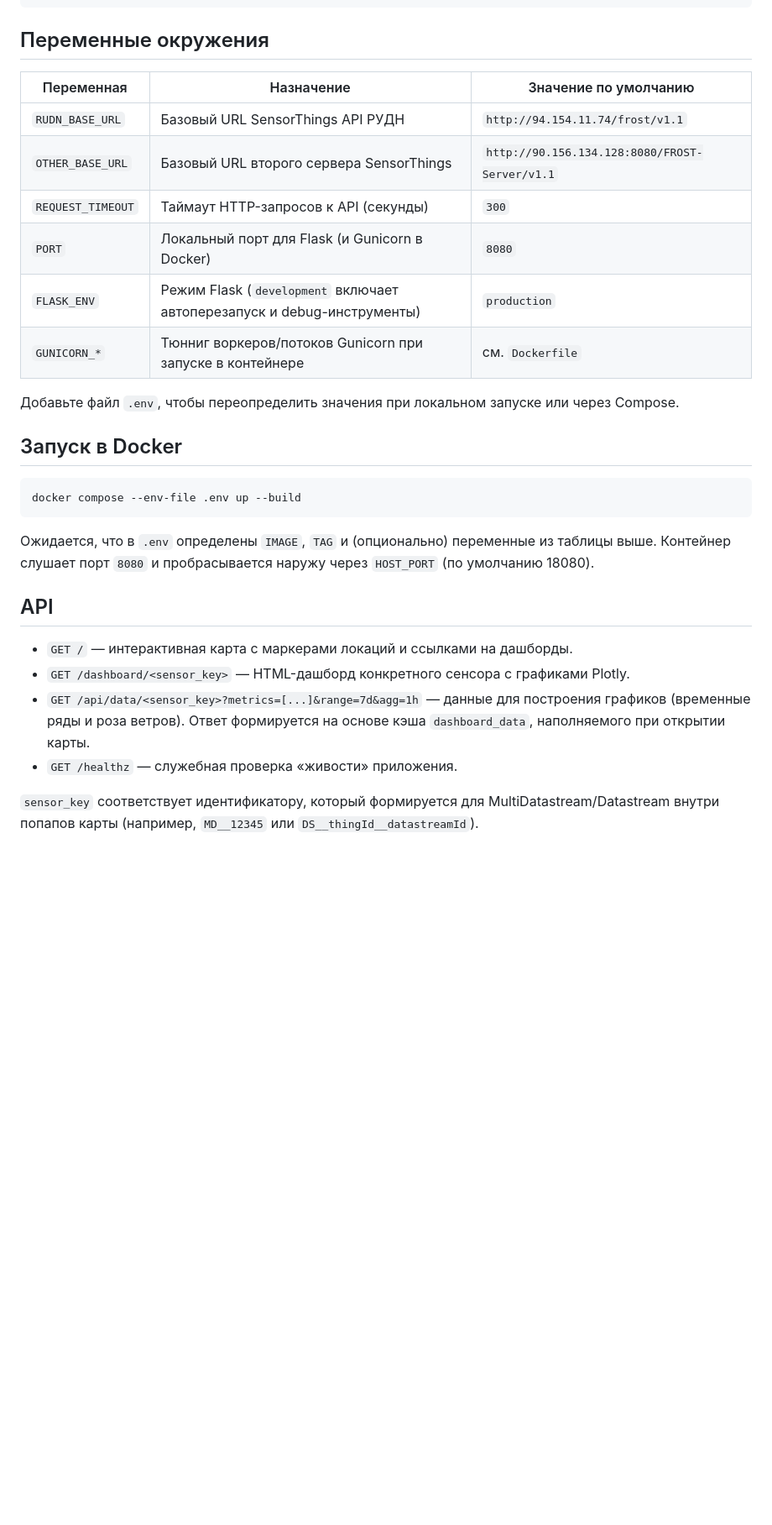
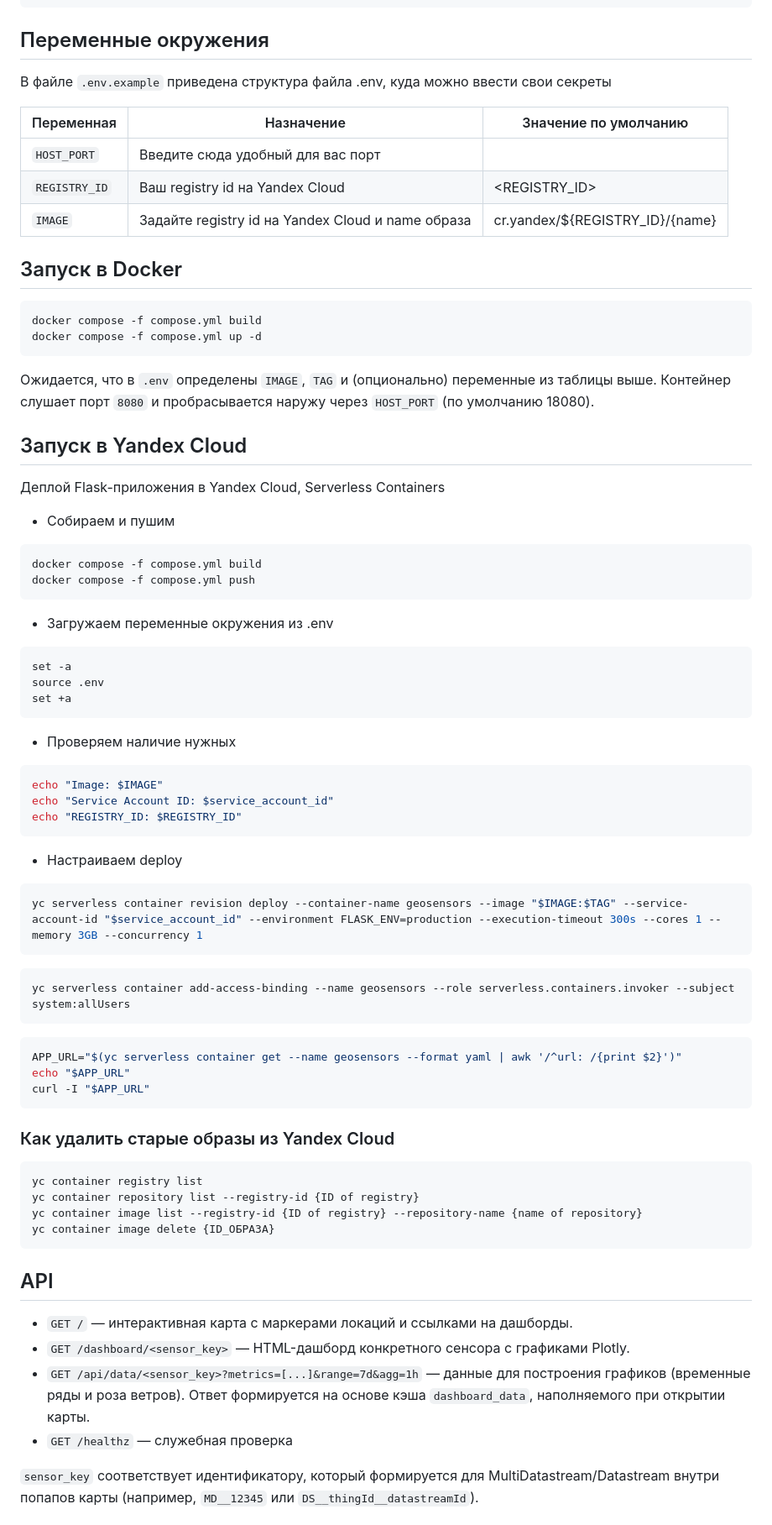
Before and after one commit to uroplatus666/geosensors-app, a Markdown page: README.md, the part around one of its changes. Shown at 84% size. Drawn GitHub-style; blank space fills up the shorter version.

````diff
--- a/README.md
+++ b/README.md
@@ -59,31 +64,68 @@ uv run flask --app hse_geosensors:app run --debug --port 8080
 
 ## Переменные окружения
 
-| Переменная        | Назначение                                                                 | Значение по умолчанию |
-|-------------------|----------------------------------------------------------------------------|------------------------|
-| `RUDN_BASE_URL`   | Базовый URL SensorThings API РУДН                                         | `http://94.154.11.74/frost/v1.1` |
-| `OTHER_BASE_URL`  | Базовый URL второго сервера SensorThings                                  | `http://90.156.134.128:8080/FROST-Server/v1.1` |
-| `REQUEST_TIMEOUT` | Таймаут HTTP-запросов к API (секунды)                                      | `300` |
-| `PORT`            | Локальный порт для Flask (и Gunicorn в Docker)                            | `8080` |
-| `FLASK_ENV`       | Режим Flask (`development` включает автоперезапуск и debug-инструменты)   | `production` |
-| `GUNICORN_*`      | Тюнниг воркеров/потоков Gunicorn при запуске в контейнере                 | см. `Dockerfile` |
+В файле `.env.example` приведена структура файла .env, куда можно ввести свои секреты
 
-Добавьте файл `.env`, чтобы переопределить значения при локальном запуске или через Compose.
+| Переменная       | Назначение                                                      | Значение по умолчанию         |
+|------------------|-----------------------------------------------------------------|-------------------------------|
+| `HOST_PORT`      | Введите сюда удобный для вас порт                               |<your port>                    |
+| `REGISTRY_ID`    | Ваш registry id на Yandex Cloud                                 |<REGISTRY_ID>                  |
+| `IMAGE`          | Задайте registry id на Yandex Cloud и name образа               |cr.yandex/${REGISTRY_ID}/{name}|
 
 ## Запуск в Docker
 
 ```bash
-docker compose --env-file .env up --build
+docker compose -f compose.yml build
+docker compose -f compose.yml up -d
 ```
 
 Ожидается, что в `.env` определены `IMAGE`, `TAG` и (опционально) переменные из таблицы выше. Контейнер слушает порт `8080` и пробрасывается наружу через `HOST_PORT` (по умолчанию 18080).
 
+## Запуск в Yandex Cloud
+Деплой Flask-приложения в Yandex Cloud, Serverless Containers
+
+- Собираем и пушим
+```bash
+docker compose -f compose.yml build
+docker compose -f compose.yml push
+```
+- Загружаем переменные окружения из .env
+```bash
+set -a
+source .env
+set +a
+```
+- Проверяем наличие нужных
+```bash
+echo "Image: $IMAGE"
+echo "Service Account ID: $service_account_id"
+echo "REGISTRY_ID: $REGISTRY_ID"
+```
+- Настраиваем deploy
+```bash
+yc serverless container revision deploy --container-name geosensors --image "$IMAGE:$TAG" --service-account-id "$service_account_id" --environment FLASK_ENV=production --execution-timeout 300s --cores 1 --memory 3GB --concurrency 1
+```
+```bash
+yc serverless container add-access-binding --name geosensors --role serverless.containers.invoker --subject system:allUsers
+```
+```bash
+APP_URL="$(yc serverless container get --name geosensors --format yaml | awk '/^url: /{print $2}')"
+echo "$APP_URL"
+curl -I "$APP_URL"
+```
+### Как удалить старые образы из Yandex Cloud
+```bash
+yc container registry list
+yc container repository list --registry-id {ID of registry}
+yc container image list --registry-id {ID of registry} --repository-name {name of repository}
+yc container image delete {ID_ОБРАЗА}
+```
 ## API
 
 - `GET /` — интерактивная карта с маркерами локаций и ссылками на дашборды.
 - `GET /dashboard/<sensor_key>` — HTML-дашборд конкретного сенсора с графиками Plotly.
 - `GET /api/data/<sensor_key>?metrics=[...]&range=7d&agg=1h` — данные для построения графиков (временные ряды и роза ветров). Ответ формируется на основе кэша `dashboard_data`, наполняемого при открытии карты.
-- `GET /healthz` — служебная проверка «живости» приложения.
+- `GET /healthz` — служебная проверка
 
 `sensor_key` соответствует идентификатору, который формируется для MultiDatastream/Datastream внутри попапов карты (например, `MD__12345` или `DS__thingId__datastreamId`).
 
````
Also changed, not shown: other parts of README.md (+11 -6 lines).
